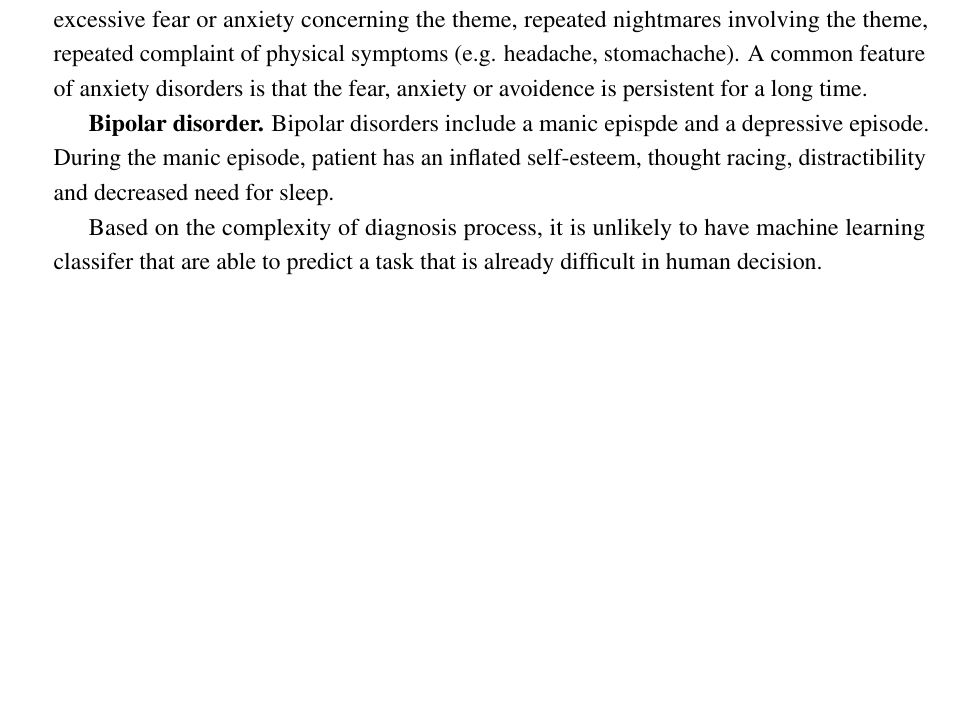
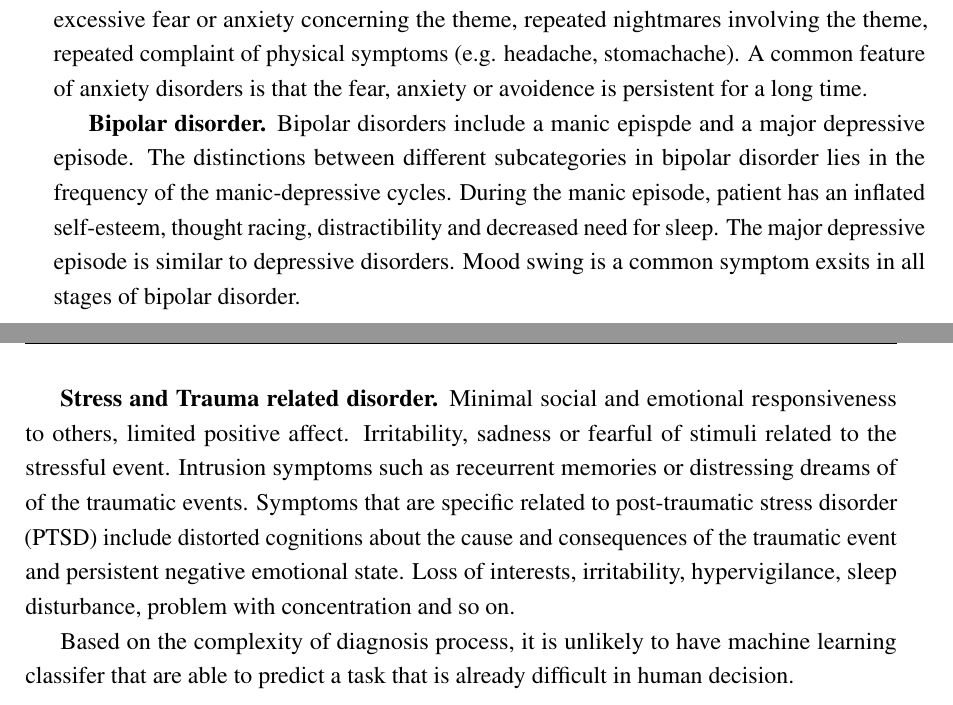
Before and after one commit to luciasalar/The-Psychology-of-Social-Media-Technology, a LaTeX thesis (thesis.tex, which reads Chapter2/chapter2.tex): part of page 21 of 30 before the commit and two parts of pages 21 and 22 of 30 after it, the two joined at a grey line, cut so that both start at the same text, the shorter picture padded with empty space. Compiled offline with pdfLaTeX.

Commit message:
symptoms

```diff
--- a/Chapter2/chapter2.tex
+++ b/Chapter2/chapter2.tex
@@ -150,7 +150,9 @@ Symptoms can be observed in social media data include affect and sleep patterns.
 \textbf{Anxiety disorders.} The distinctions between different subcategories under anxiety disorders lies in the themes or context that trigger the symptoms. The symptoms include,  excessive fear or anxiety concerning the theme, repeated nightmares involving the theme, repeated complaint of physical symptoms (e.g. headache, stomachache). A common feature of anxiety disorders is that the fear, anxiety or avoidence is persistent for a long time.
 
 
-\textbf{Bipolar disorder.} Bipolar disorders include a manic epispde and a depressive episode. During the manic episode, patient has an inflated self-esteem, thought racing, distractibility and decreased need for sleep.
+\textbf{Bipolar disorder.} Bipolar disorders include a manic epispde and a major depressive episode. The distinctions between different subcategories in bipolar disorder lies in the frequency of the manic-depressive cycles. During the manic episode, patient has an inflated self-esteem, thought racing, distractibility and decreased need for sleep. The major depressive episode is similar to depressive disorders. Mood swing is a common symptom exsits in all stages of bipolar disorder.
+
+\textbf{Stress and Trauma related disorder.} Minimal social and emotional responsiveness to others, limited positive affect. Irritability, sadness or fearful of stimuli related to the stressful event. Intrusion symptoms such as receurrent memories or distressing dreams of of the traumatic events. Symptoms that are specific related to post-traumatic stress disorder (PTSD) include distorted cognitions about the cause and consequences of the traumatic event and persistent negative emotional state. Loss of interests, irritability, hypervigilance, sleep disturbance, problem with concentration and so on.
 
 
 Based on the complexity of diagnosis process, it is unlikely to have machine learning classifer that are able to predict a task that is already difficult in human decision.
```
